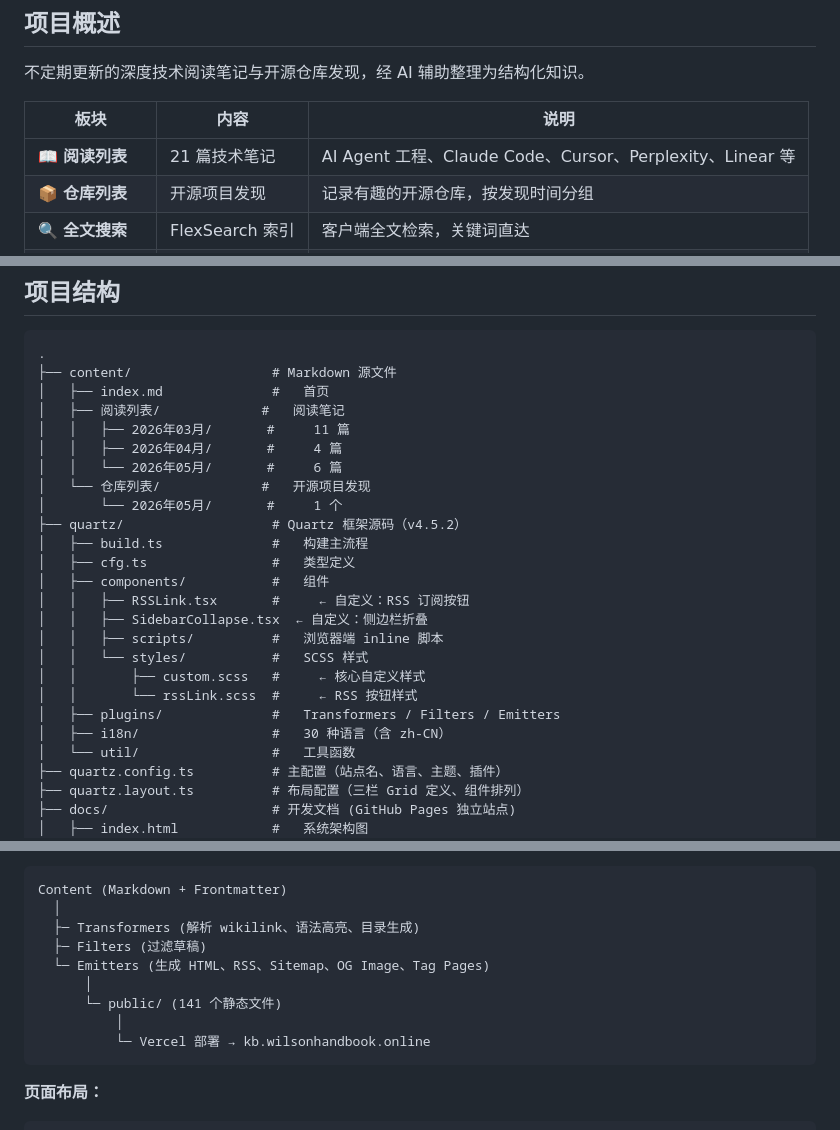
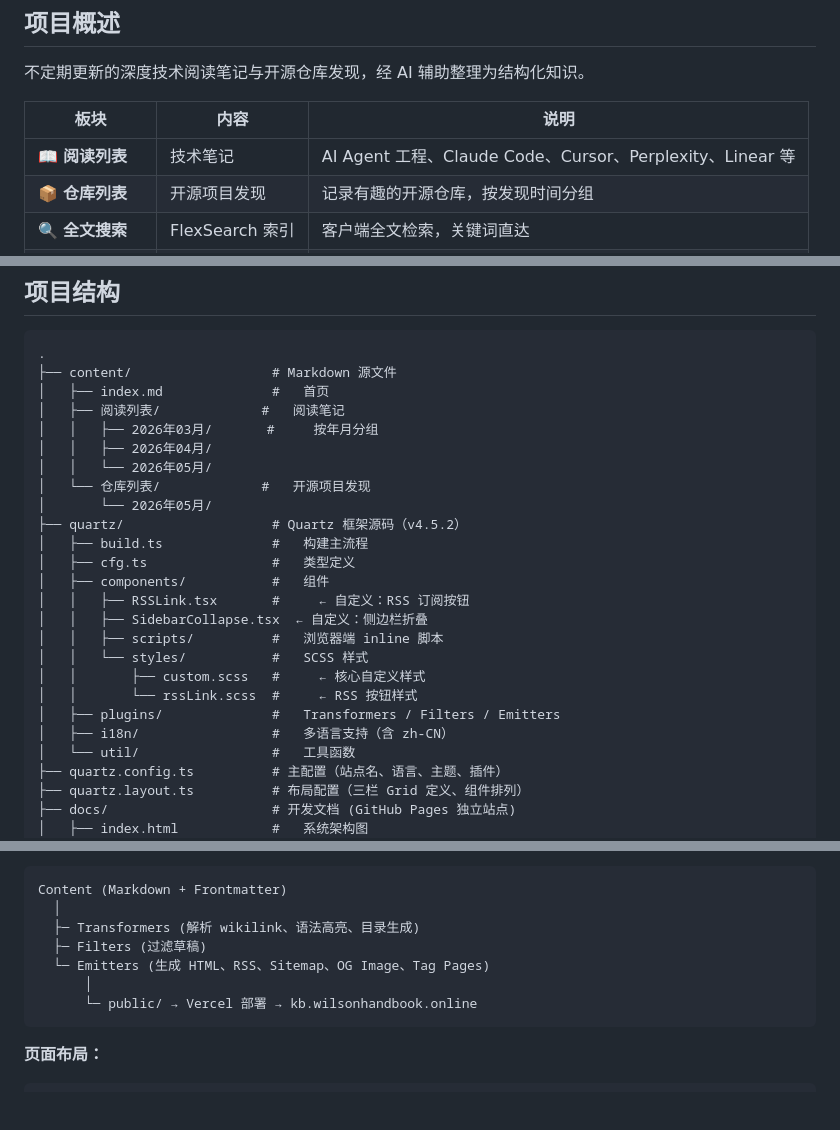
Before and after one commit to wilsonwangdev/wilson-knowledge-base, a Markdown page: README.md, 3 parts joined by grey strips. Rendered like a GitHub page; blank space fills up the shorter version.

Commit message:
docs: remove stale counts from README — avoid maintenance drift

````diff
--- a/README.md
+++ b/README.md
@@ -12,7 +12,7 @@
 
 | 板块 | 内容 | 说明 |
 |------|------|------|
-| 📖 **阅读列表** | 21 篇技术笔记 | AI Agent 工程、Claude Code、Cursor、Perplexity、Linear 等 |
+| 📖 **阅读列表** | 技术笔记 | AI Agent 工程、Claude Code、Cursor、Perplexity、Linear 等 |
 | 📦 **仓库列表** | 开源项目发现 | 记录有趣的开源仓库，按发现时间分组 |
 | 🔍 **全文搜索** | FlexSearch 索引 | 客户端全文检索，关键词直达 |
 | 🔗 **双向链接** | `[[wikilinks]]` | 笔记间通过链接相互关联，点开即达 |
@@ -80,11 +80,11 @@ python3 -m http.server 8080 -d public
 ├── content/                  # Markdown 源文件
 │   ├── index.md              #   首页
 │   ├── 阅读列表/             #   阅读笔记
-│   │   ├── 2026年03月/       #     11 篇
-│   │   ├── 2026年04月/       #     4 篇
-│   │   └── 2026年05月/       #     6 篇
+│   │   ├── 2026年03月/       #     按年月分组
+│   │   ├── 2026年04月/
+│   │   └── 2026年05月/
 │   └── 仓库列表/             #   开源项目发现
-│       └── 2026年05月/       #     1 个
+│       └── 2026年05月/
 ├── quartz/                   # Quartz 框架源码（v4.5.2）
 │   ├── build.ts              #   构建主流程
 │   ├── cfg.ts                #   类型定义
@@ -96,7 +96,7 @@ python3 -m http.server 8080 -d public
 │   │       ├── custom.scss   #     ← 核心自定义样式
 │   │       └── rssLink.scss  #     ← RSS 按钮样式
 │   ├── plugins/              #   Transformers / Filters / Emitters
-│   ├── i18n/                 #   30 种语言（含 zh-CN）
+│   ├── i18n/                 #   多语言支持（含 zh-CN）
 │   └── util/                 #   工具函数
 ├── quartz.config.ts          # 主配置（站点名、语言、主题、插件）
 ├── quartz.layout.ts          # 布局配置（三栏 Grid 定义、组件排列）
@@ -126,9 +126,7 @@ Content (Markdown + Frontmatter)
   ├─ Filters (过滤草稿)
   └─ Emitters (生成 HTML、RSS、Sitemap、OG Image、Tag Pages)
       │
-      └─ public/ (141 个静态文件)
-          │
-          └─ Vercel 部署 → kb.wilsonhandbook.online
+      └─ public/ → Vercel 部署 → kb.wilsonhandbook.online
 ```
 
 **页面布局：**
````
